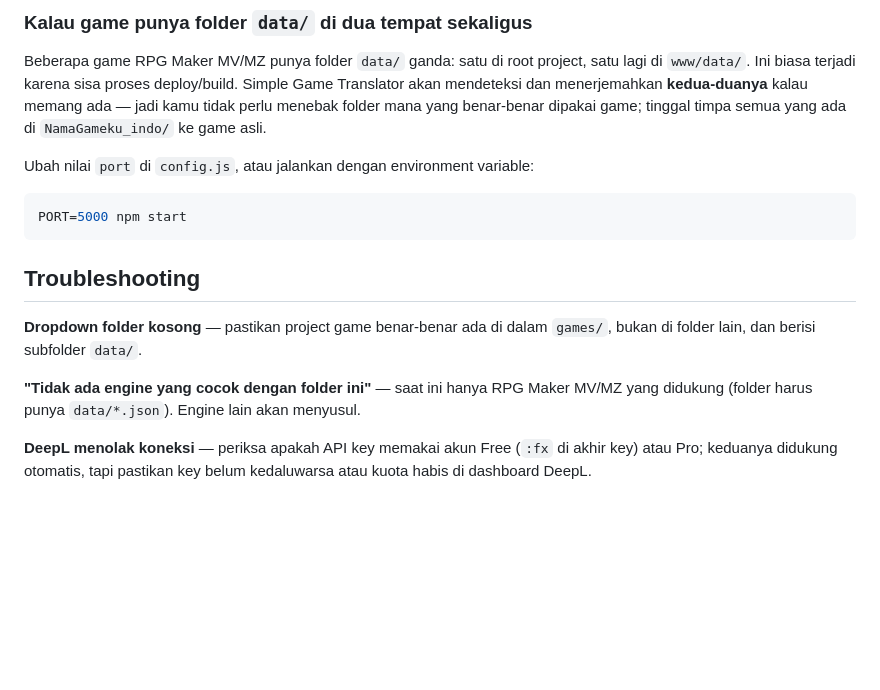
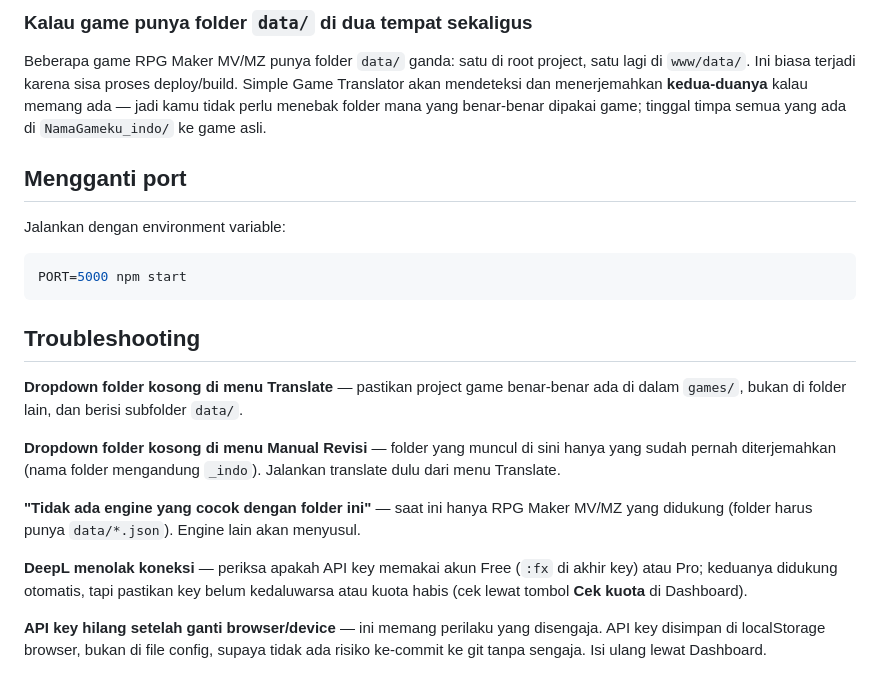
Before and after one commit to Nekoomaruu/simple-game-translator, a Markdown page: docs/installation.md, the part around one of its changes. Rendered like a GitHub page; blank space fills up the shorter version.

````diff
--- a/docs/installation.md
+++ b/docs/installation.md
@@ -78,9 +86,9 @@ Setelah proses selesai, folder `NamaGameku_indo/` berisi **hanya file yang diter
 
 Beberapa game RPG Maker MV/MZ punya folder `data/` ganda: satu di root project, satu lagi di `www/data/`. Ini biasa terjadi karena sisa proses deploy/build. Simple Game Translator akan mendeteksi dan menerjemahkan **kedua-duanya** kalau memang ada — jadi kamu tidak perlu menebak folder mana yang benar-benar dipakai game; tinggal timpa semua yang ada di `NamaGameku_indo/` ke game asli.
 
+## Mengganti port
 
-
-Ubah nilai `port` di `config.js`, atau jalankan dengan environment variable:
+Jalankan dengan environment variable:
 
 ```bash
 PORT=5000 npm start
@@ -88,8 +96,12 @@ PORT=5000 npm start
 
 ## Troubleshooting
 
-**Dropdown folder kosong** — pastikan project game benar-benar ada di dalam `games/`, bukan di folder lain, dan berisi subfolder `data/`.
+**Dropdown folder kosong di menu Translate** — pastikan project game benar-benar ada di dalam `games/`, bukan di folder lain, dan berisi subfolder `data/`.
+
+**Dropdown folder kosong di menu Manual Revisi** — folder yang muncul di sini hanya yang sudah pernah diterjemahkan (nama folder mengandung `_indo`). Jalankan translate dulu dari menu Translate.
 
 **"Tidak ada engine yang cocok dengan folder ini"** — saat ini hanya RPG Maker MV/MZ yang didukung (folder harus punya `data/*.json`). Engine lain akan menyusul.
 
-**DeepL menolak koneksi** — periksa apakah API key memakai akun Free (`:fx` di akhir key) atau Pro; keduanya didukung otomatis, tapi pastikan key belum kedaluwarsa atau kuota habis di dashboard DeepL.
+**DeepL menolak koneksi** — periksa apakah API key memakai akun Free (`:fx` di akhir key) atau Pro; keduanya didukung otomatis, tapi pastikan key belum kedaluwarsa atau kuota habis (cek lewat tombol **Cek kuota** di Dashboard).
+
+**API key hilang setelah ganti browser/device** — ini memang perilaku yang disengaja. API key disimpan di localStorage browser, bukan di file config, supaya tidak ada risiko ke-commit ke git tanpa sengaja. Isi ulang lewat Dashboard.
````
Also changed, not shown: other parts of docs/installation.md (+27 -19 lines).
